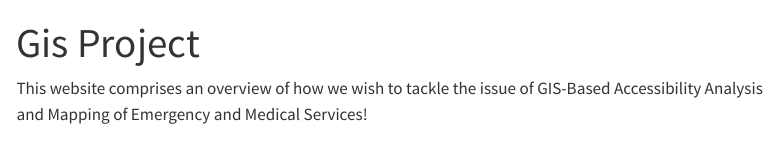
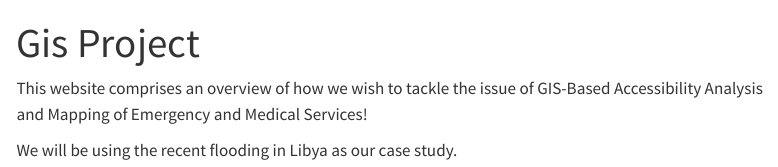
Before and after one commit to jong515/gisproject, a Quarto document (gis_website/index.qmd): the page in a window 1100 px wide, from its top. Rendered offline with R 4.5, knitr and Pandoc in place of Quarto, with nearby package versions; menus at the side of the page are left out.

Commit message:
added libya context to the index

```diff
--- a/gis_website/index.qmd
+++ b/gis_website/index.qmd
@@ -3,3 +3,5 @@ title: "Gis Project"
 ---
 
 This website comprises an overview of how we wish to tackle the issue of GIS-Based Accessibility Analysis and Mapping of Emergency and Medical Services!
+
+We will be using the recent flooding in Libya as our case study.
```
Also changed, not shown: 2 other files.
